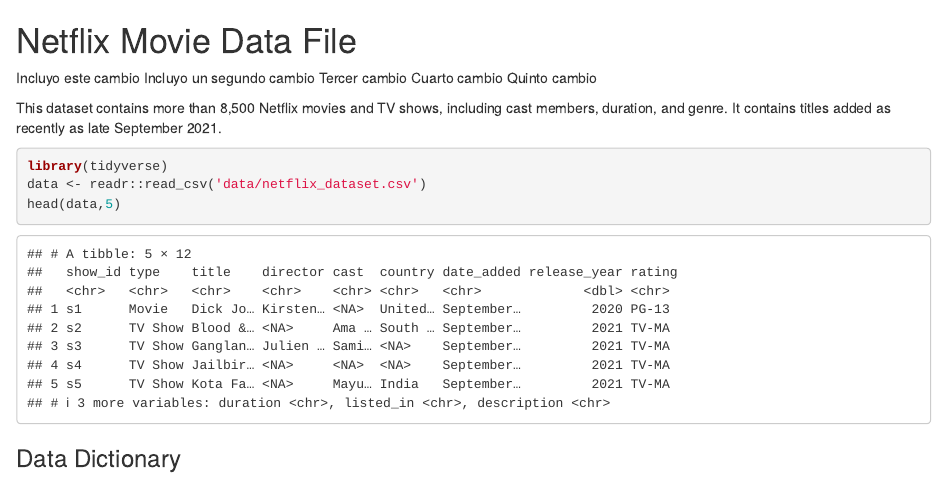
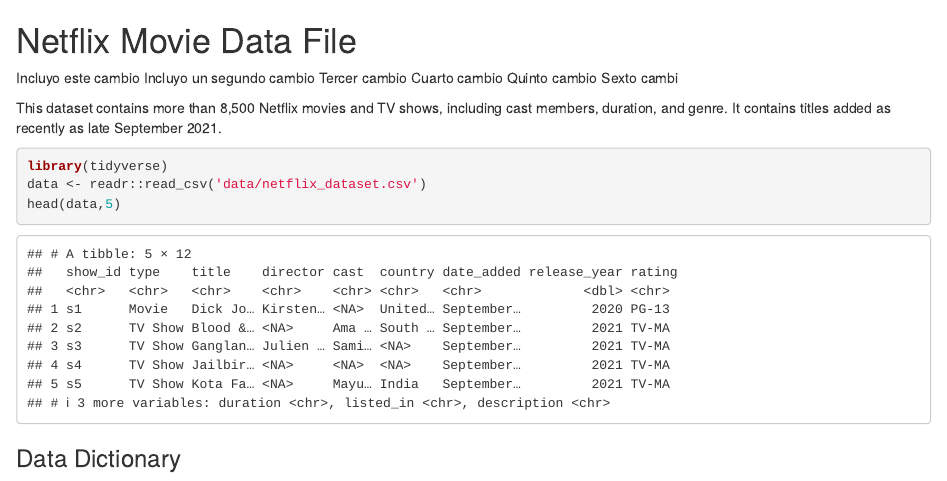
Before and after one commit to martsobm/TDS2022_p1, an R Markdown document (notebook.Rmd): the page in a window 1100 px wide, from its top. Rendered offline with R 4.5, knitr and Pandoc, with nearby package versions.

Commit message:
Sexto cambio

```diff
--- a/notebook.Rmd
+++ b/notebook.Rmd
@@ -5,6 +5,7 @@
 Tercer cambio
 Cuarto cambio
 Quinto cambio
+Sexto cambi
 
 This dataset contains more than 8,500 Netflix movies and TV shows, including cast members, duration, and genre. It contains titles added as recently as late September 2021.
 
```
